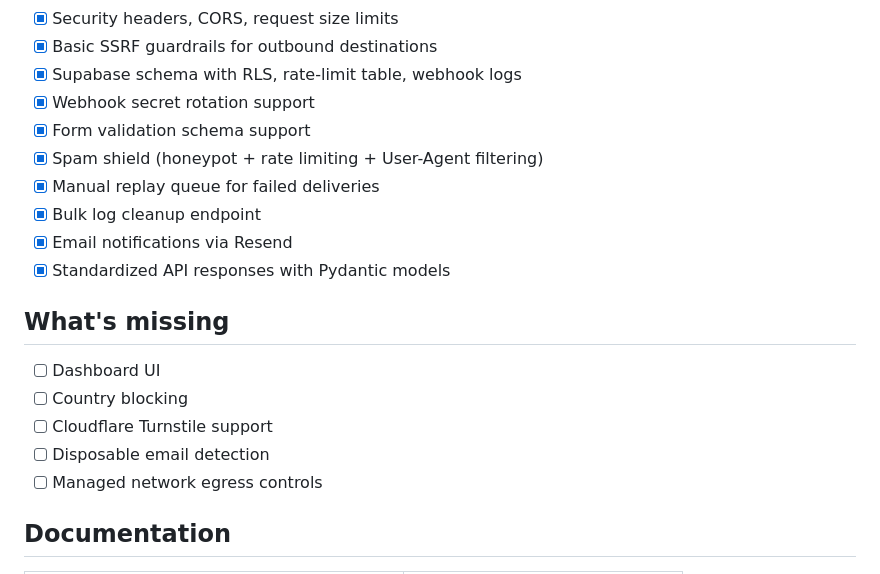
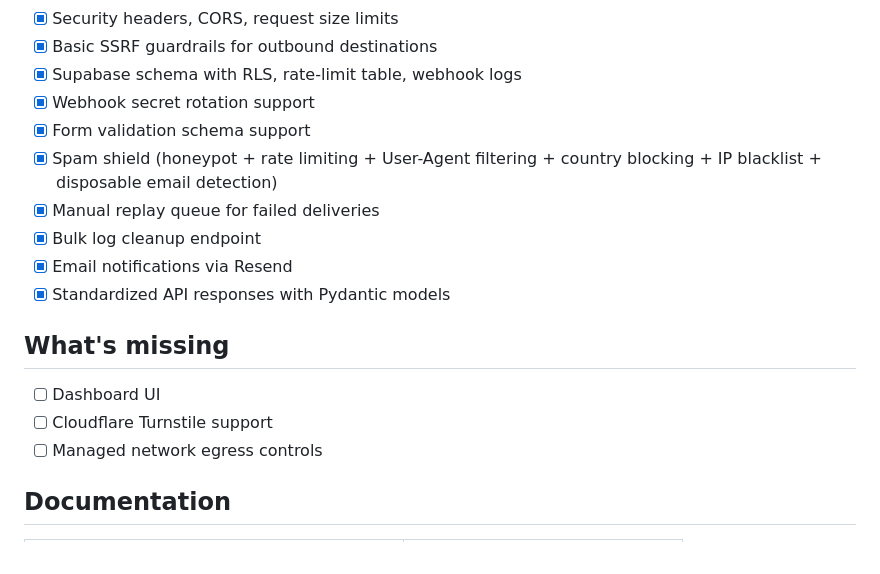
Before and after one commit to darestack/saferoute-api, a Markdown page: README.md, the part around the change. Drawn GitHub-style.

Commit message:
docs: update README for completed spam shield features

```diff
--- a/README.md
+++ b/README.md
@@ -83,7 +83,7 @@ SafeRoute gives you a backend without the backend:
 - [x] Supabase schema with RLS, rate-limit table, webhook logs
 - [x] Webhook secret rotation support
 - [x] Form validation schema support
-- [x] Spam shield (honeypot + rate limiting + User-Agent filtering)
+- [x] Spam shield (honeypot + rate limiting + User-Agent filtering + country blocking + IP blacklist + disposable email detection)
 - [x] Manual replay queue for failed deliveries
 - [x] Bulk log cleanup endpoint
 - [x] Email notifications via Resend
@@ -92,9 +92,7 @@ SafeRoute gives you a backend without the backend:
 ## What's missing
 
 - [ ] Dashboard UI
-- [ ] Country blocking
 - [ ] Cloudflare Turnstile support
-- [ ] Disposable email detection
 - [ ] Managed network egress controls
 
 ## Documentation
```
